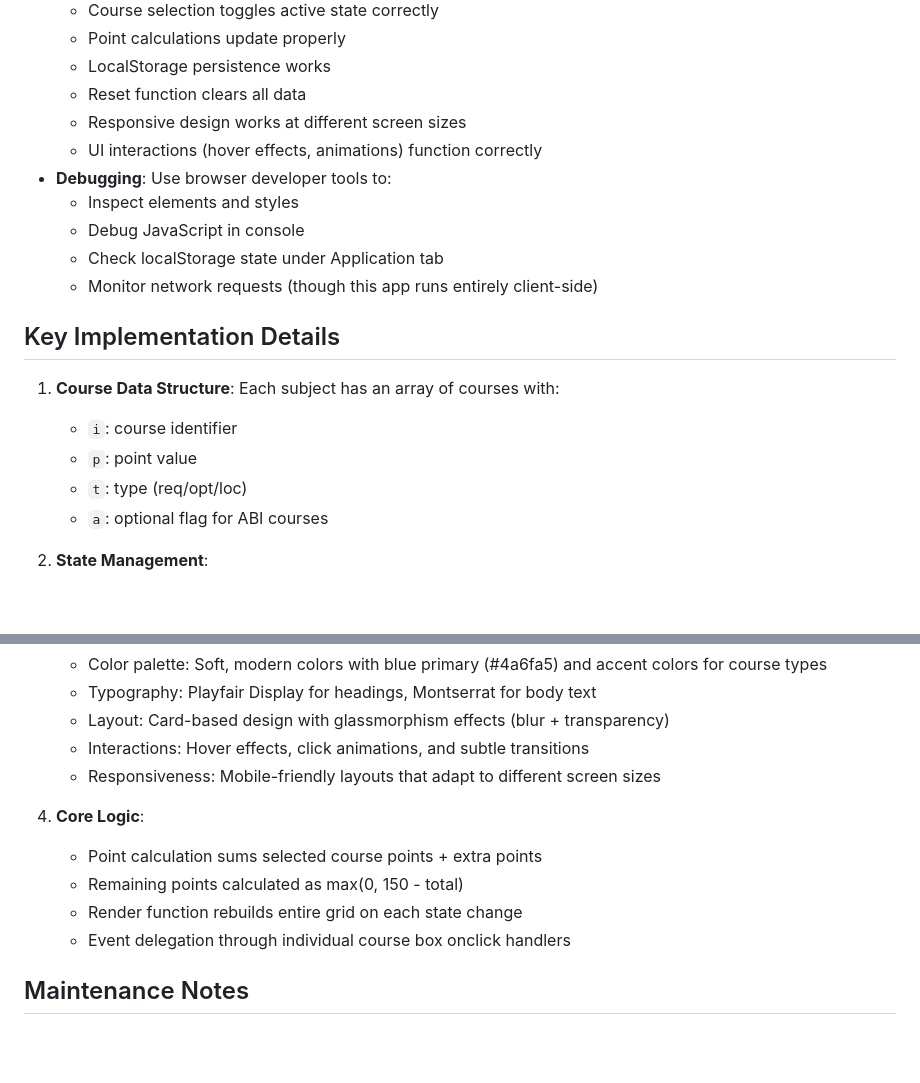
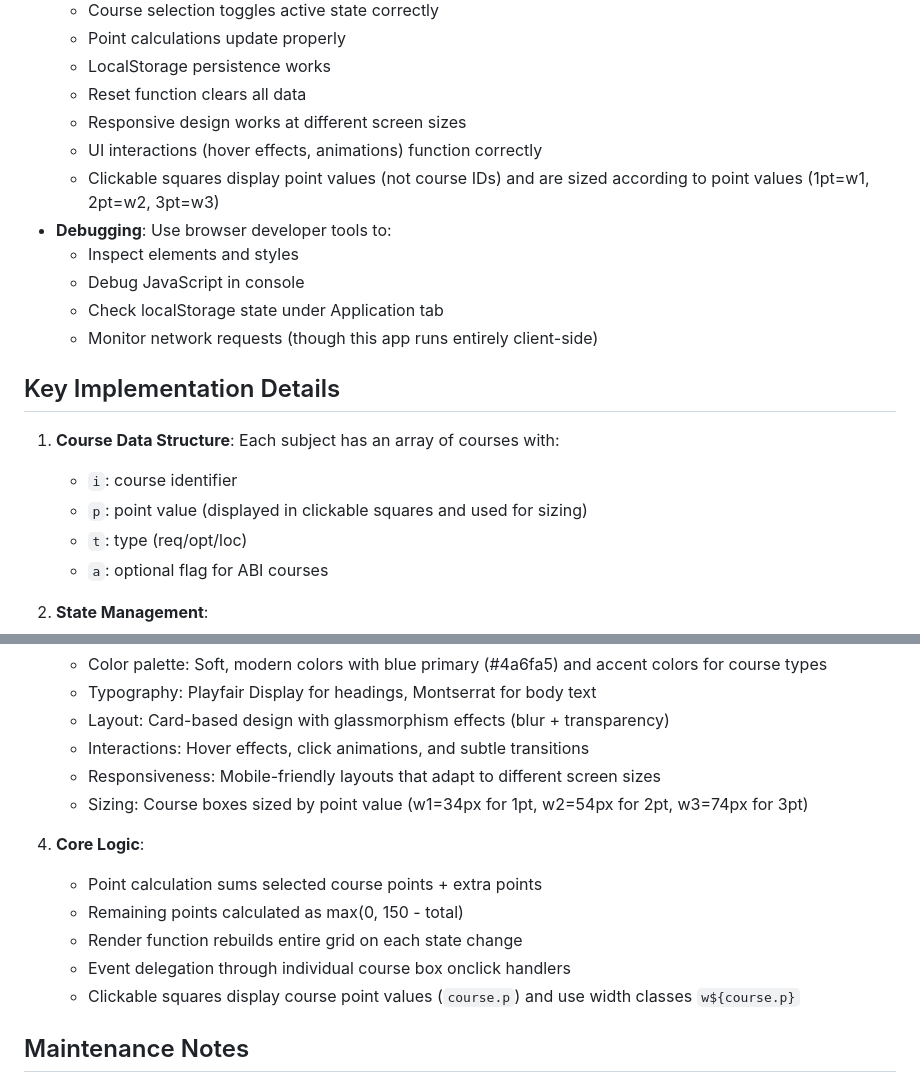
Before and after one commit to Lego-GT/kurssilaskuri, a Markdown page: CLAUDE.md, 2 parts joined by grey strips. Rendered like a GitHub page; blank space fills up the shorter version.

Commit message:
Update CLAUDE.md with clarification on point display and sizing; fix kursilukkari.html to show points in boxes and size by point value

```diff
--- a/CLAUDE.md
+++ b/CLAUDE.md
@@ -24,6 +24,7 @@ As this is a static HTML/CSS/JS project:
   - Reset function clears all data
   - Responsive design works at different screen sizes
   - UI interactions (hover effects, animations) function correctly
+  - Clickable squares display point values (not course IDs) and are sized according to point values (1pt=w1, 2pt=w2, 3pt=w3)
 - **Debugging**: Use browser developer tools to:
   - Inspect elements and styles
   - Debug JavaScript in console
@@ -33,7 +34,7 @@ As this is a static HTML/CSS/JS project:
 ## Key Implementation Details
 1. **Course Data Structure**: Each subject has an array of courses with:
    - `i`: course identifier
-   - `p`: point value
+   - `p`: point value (displayed in clickable squares and used for sizing)
    - `t`: type (req/opt/loc)
    - `a`: optional flag for ABI courses
 
@@ -48,12 +49,14 @@ As this is a static HTML/CSS/JS project:
    - Layout: Card-based design with glassmorphism effects (blur + transparency)
    - Interactions: Hover effects, click animations, and subtle transitions
    - Responsiveness: Mobile-friendly layouts that adapt to different screen sizes
+   - Sizing: Course boxes sized by point value (w1=34px for 1pt, w2=54px for 2pt, w3=74px for 3pt)
 
 4. **Core Logic**:
    - Point calculation sums selected course points + extra points
    - Remaining points calculated as max(0, 150 - total)
    - Render function rebuilds entire grid on each state change
    - Event delegation through individual course box onclick handlers
+   - Clickable squares display course point values (`course.p`) and use width classes `w${course.p}`
 
 ## Maintenance Notes
 - All code is contained in one file for simplicity
```
